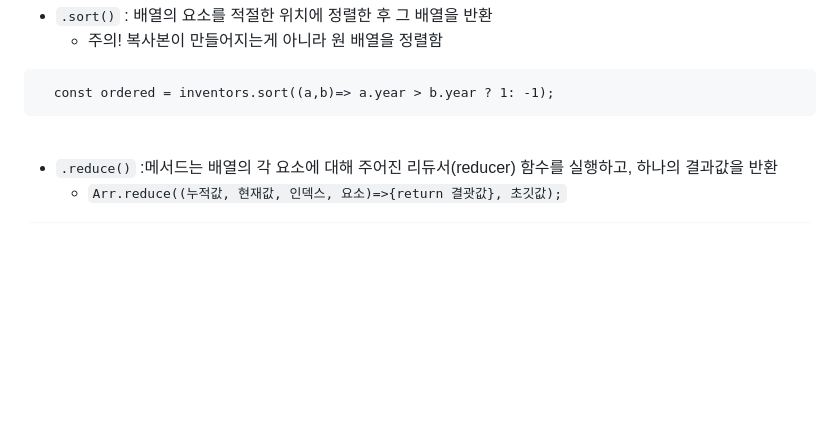
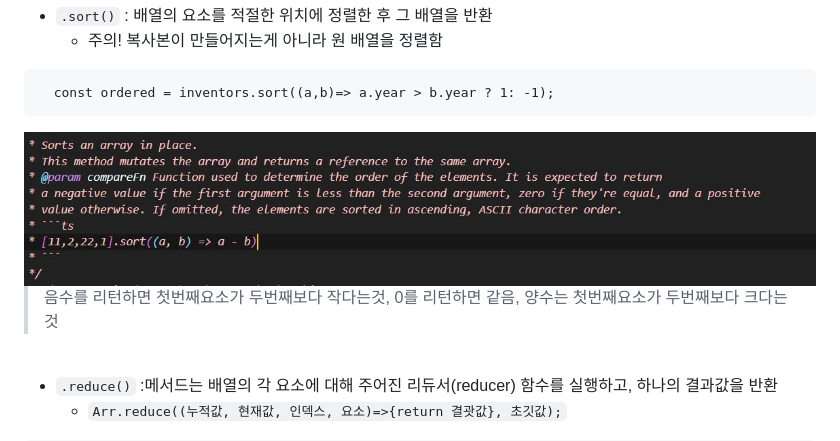
Before and after one commit to icimz8/js_practice, a Markdown page: 04 - Array Cardio Day 1/README.md, the part around the change. Rendered like a GitHub page; pictures changed too: image/04.sort.JPG (added); blank space fills up the shorter version.

````diff
--- a/04 - Array Cardio Day 1/README.md
+++ b/04 - Array Cardio Day 1/README.md
@@ -31,7 +31,11 @@
 
 ```
   const ordered = inventors.sort((a,b)=> a.year > b.year ? 1: -1);
-  ```
+```
+  <img src="../image/04.sort.JPG">
+
+  > 음수를 리턴하면 첫번째요소가 두번째보다 작다는것, 0를 리턴하면 같음, 양수는 첫번째요소가 두번째보다 크다는것
+
 <br/>
 
 + ```.reduce()``` :메서드는 배열의 각 요소에 대해 주어진 리듀서(reducer) 함수를 실행하고, 하나의 결과값을 반환
````
Also changed, not shown: README.md (+1 -1 lines).
